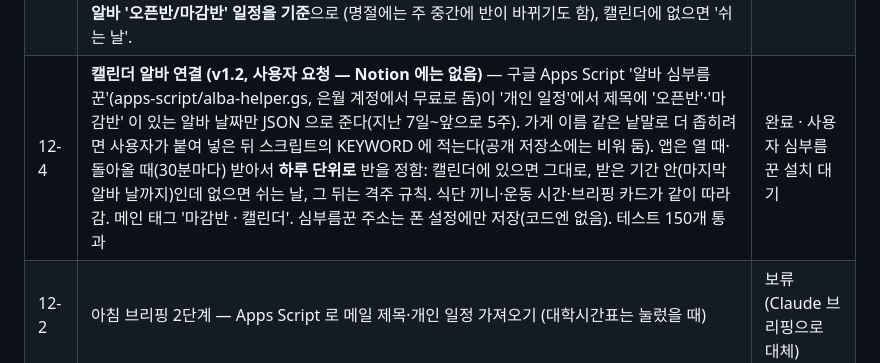
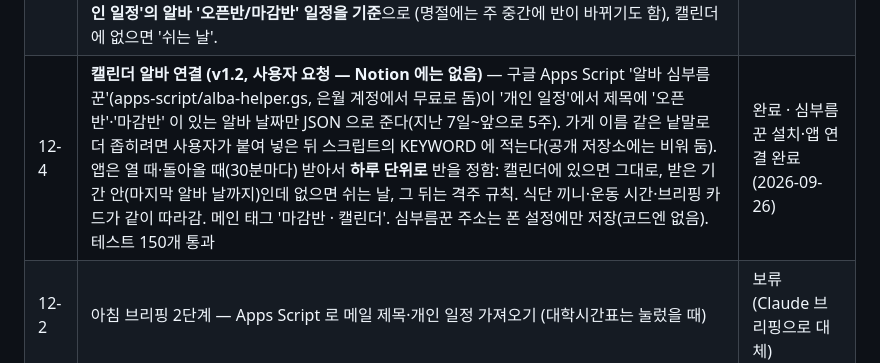
Before and after one commit to sasaway/life-dashboard, a Markdown page: PROGRESS.md, the part around the change. GitHub-like rendering.

Commit message:
docs: 진행 기록 — 캘린더 알바 심부름꾼 연결 완료
Co-Authored-By: Claude Opus 5.5 <noreply@anthropic.com>
Claude-Session: https://claude.ai/code/session_01TFBpBsJWUht47XMc9PFwYq

```diff
--- a/PROGRESS.md
+++ b/PROGRESS.md
@@ -121,7 +121,7 @@
 | 12-1 | 아침 브리핑 1단계 — 메인 카드 + 지메일·캘린더 버튼 + 단축어 자동 열기 안내 | 완료 · 폰 확인 전 |
 | 12-1b | 아침에 앱 열기 — 단축어 '앱 열기' 목록에 홈 화면 웹앱('라이프')이 없음 (사용자 확인, 2026-09-26). 'URL 열기'는 사파리로 열려 앱 저장 내용이 안 보여서 안 씀. 대신 아이폰 기상 알람 이름을 '라이프 브리핑' 으로 + 라이프를 Dock 에 두기 제안. 진짜 알림(웹 푸시, 누르면 앱이 열림)은 무료로 되지만 알림 보내는 곳(Cloudflare Workers 등)이 더 필요해 사용자 결정 대기 | 제안함 |
 | 12-3 | **Claude 아침 브리핑 (예약 작업 '라이프 아침 브리핑')** — 매일 05:51(한국 시간) Claude 가 구글 캘린더 '개인 일정'(대학시간표는 수업 수·첫 수업 한 줄만)·지메일(연결되면)·앱 규칙(알바·식단·운동·취미)을 모아 폰의 Claude 앱 알림으로 보낸다. 읽기만 함. 앱 규칙은 작업 안에 글로 적어 둠 → **앱 기본 일과표·식단 돌림·운동 요일을 바꾸면 예약 작업 내용도 같이 고쳐야 한다**. 폰에서 직접 바꾼 것(식단 바꾸기 등)은 반영 안 됨. 지메일 연결 완료(작업 다시 만듦). **알바는 구글 캘린더 '개인 일정'의 알바 '오픈반/마감반' 일정을 기준**으로 (명절에는 주 중간에 반이 바뀌기도 함), 캘린더에 없으면 '쉬는 날'. | 설정함 (2026-09-26) |
-| 12-4 | **캘린더 알바 연결 (v1.2, 사용자 요청 — Notion 에는 없음)** — 구글 Apps Script '알바 심부름꾼'(apps-script/alba-helper.gs, 은월 계정에서 무료로 돔)이 '개인 일정'에서 제목에 '오픈반'·'마감반' 이 있는 알바 날짜만 JSON 으로 준다(지난 7일~앞으로 5주). 가게 이름 같은 낱말로 더 좁히려면 사용자가 붙여 넣은 뒤 스크립트의 KEYWORD 에 적는다(공개 저장소에는 비워 둠). 앱은 열 때·돌아올 때(30분마다) 받아서 **하루 단위로** 반을 정함: 캘린더에 있으면 그대로, 받은 기간 안(마지막 알바 날까지)인데 없으면 쉬는 날, 그 뒤는 격주 규칙. 식단 끼니·운동 시간·브리핑 카드가 같이 따라감. 메인 태그 '마감반 · 캘린더'. 심부름꾼 주소는 폰 설정에만 저장(코드엔 없음). 테스트 150개 통과 | 완료 · 사용자 심부름꾼 설치 대기 |
+| 12-4 | **캘린더 알바 연결 (v1.2, 사용자 요청 — Notion 에는 없음)** — 구글 Apps Script '알바 심부름꾼'(apps-script/alba-helper.gs, 은월 계정에서 무료로 돔)이 '개인 일정'에서 제목에 '오픈반'·'마감반' 이 있는 알바 날짜만 JSON 으로 준다(지난 7일~앞으로 5주). 가게 이름 같은 낱말로 더 좁히려면 사용자가 붙여 넣은 뒤 스크립트의 KEYWORD 에 적는다(공개 저장소에는 비워 둠). 앱은 열 때·돌아올 때(30분마다) 받아서 **하루 단위로** 반을 정함: 캘린더에 있으면 그대로, 받은 기간 안(마지막 알바 날까지)인데 없으면 쉬는 날, 그 뒤는 격주 규칙. 식단 끼니·운동 시간·브리핑 카드가 같이 따라감. 메인 태그 '마감반 · 캘린더'. 심부름꾼 주소는 폰 설정에만 저장(코드엔 없음). 테스트 150개 통과 | 완료 · 심부름꾼 설치·앱 연결 완료 (2026-09-26) |
 | 12-2 | 아침 브리핑 2단계 — Apps Script 로 메일 제목·개인 일정 가져오기 (대학시간표는 눌렀을 때) | 보류 (Claude 브리핑으로 대체) |
 
 ## 풀린 문제
```
